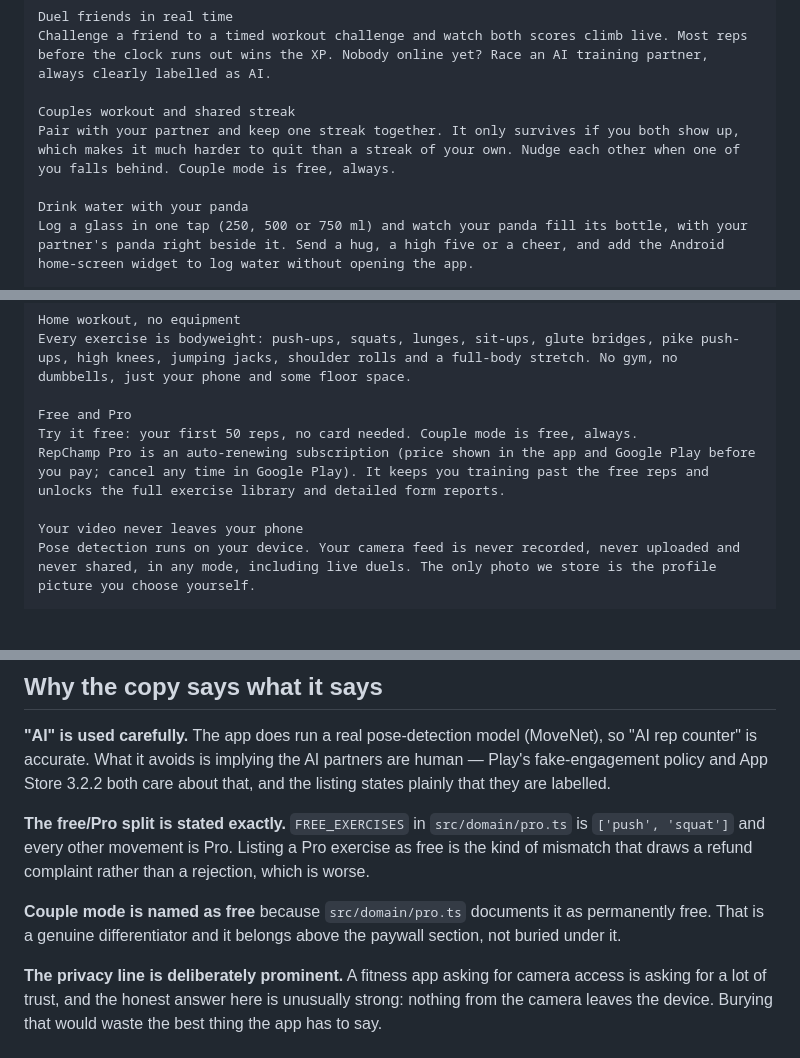
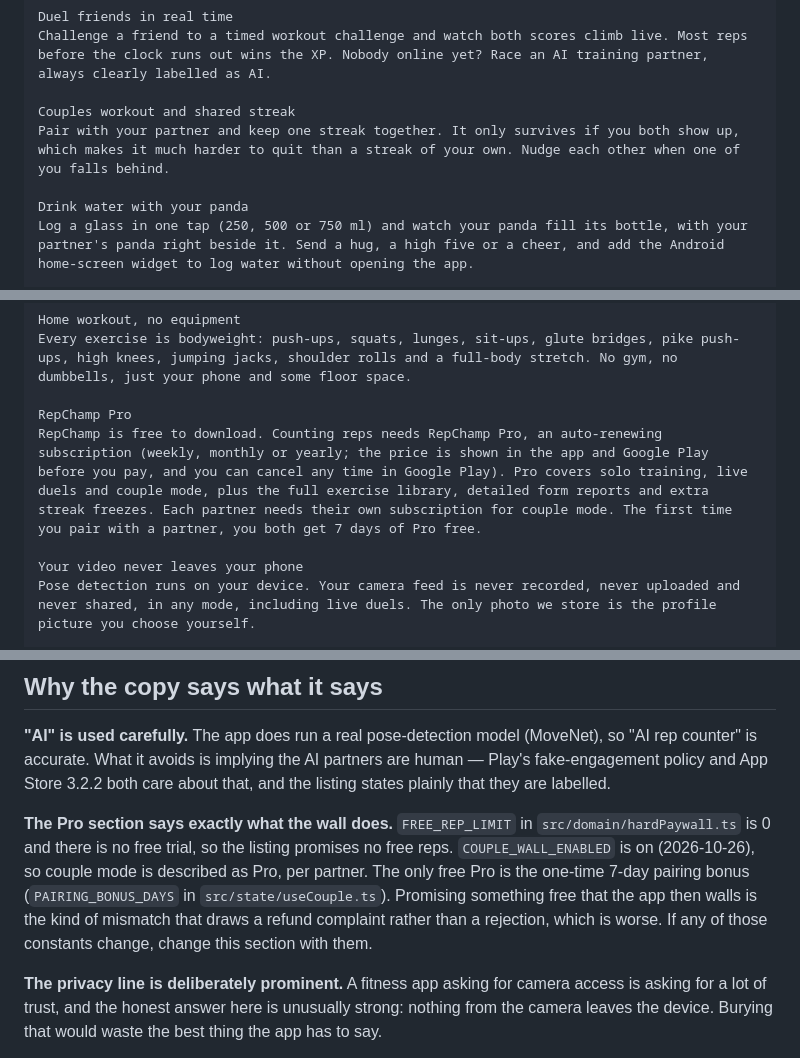
Before and after one commit to arafat1971/repchamp, a Markdown page: STORE_LISTING.md, 3 parts joined by grey strips. Drawn GitHub-style; blank space fills up the shorter version.

Commit message:
Store listing: drop free-couple and 50-free-reps claims
Matches the app: FREE_REP_LIMIT is 0, no trial, couple mode needs Pro per
partner. The Pro section now says what Pro covers and names the one-time
7-day pairing week as the only free Pro.

Co-Authored-By: Claude Opus 5.5 <noreply@anthropic.com>

```diff
--- a/STORE_LISTING.md
+++ b/STORE_LISTING.md
@@ -116,7 +116,7 @@ Duel friends in real time
 Challenge a friend to a timed workout challenge and watch both scores climb live. Most reps before the clock runs out wins the XP. Nobody online yet? Race an AI training partner, always clearly labelled as AI.
 
 Couples workout and shared streak
-Pair with your partner and keep one streak together. It only survives if you both show up, which makes it much harder to quit than a streak of your own. Nudge each other when one of you falls behind. Couple mode is free, always.
+Pair with your partner and keep one streak together. It only survives if you both show up, which makes it much harder to quit than a streak of your own. Nudge each other when one of you falls behind.
 
 Drink water with your panda
 Log a glass in one tap (250, 500 or 750 ml) and watch your panda fill its bottle, with your partner's panda right beside it. Send a hug, a high five or a cheer, and add the Android home-screen widget to log water without opening the app.
@@ -130,9 +130,8 @@ Bronze, Silver, Gold and Platinum, reset weekly. Earn XP for every set, hold you
 Home workout, no equipment
 Every exercise is bodyweight: push-ups, squats, lunges, sit-ups, glute bridges, pike push-ups, high knees, jumping jacks, shoulder rolls and a full-body stretch. No gym, no dumbbells, just your phone and some floor space.
 
-Free and Pro
-Try it free: your first 50 reps, no card needed. Couple mode is free, always.
-RepChamp Pro is an auto-renewing subscription (price shown in the app and Google Play before you pay; cancel any time in Google Play). It keeps you training past the free reps and unlocks the full exercise library and detailed form reports.
+RepChamp Pro
+RepChamp is free to download. Counting reps needs RepChamp Pro, an auto-renewing subscription (weekly, monthly or yearly; the price is shown in the app and Google Play before you pay, and you can cancel any time in Google Play). Pro covers solo training, live duels and couple mode, plus the full exercise library, detailed form reports and extra streak freezes. Each partner needs their own subscription for couple mode. The first time you pair with a partner, you both get 7 days of Pro free.
 
 Your video never leaves your phone
 Pose detection runs on your device. Your camera feed is never recorded, never uploaded and never shared, in any mode, including live duels. The only photo we store is the profile picture you choose yourself.
@@ -159,14 +158,14 @@ finish it.
 partners are human — Play's fake-engagement policy and App Store 3.2.2 both
 care about that, and the listing states plainly that they are labelled.
 
-**The free/Pro split is stated exactly.** `FREE_EXERCISES` in
-`src/domain/pro.ts` is `['push', 'squat']` and every other movement is Pro.
-Listing a Pro exercise as free is the kind of mismatch that draws a refund
-complaint rather than a rejection, which is worse.
-
-**Couple mode is named as free** because `src/domain/pro.ts` documents it as
-permanently free. That is a genuine differentiator and it belongs above the
-paywall section, not buried under it.
+**The Pro section says exactly what the wall does.** `FREE_REP_LIMIT` in
+`src/domain/hardPaywall.ts` is 0 and there is no free trial, so the listing
+promises no free reps. `COUPLE_WALL_ENABLED` is on (2026-10-26), so couple mode
+is described as Pro, per partner. The only free Pro is the one-time 7-day
+pairing bonus (`PAIRING_BONUS_DAYS` in `src/state/useCouple.ts`). Promising
+something free that the app then walls is the kind of mismatch that draws a
+refund complaint rather than a rejection, which is worse. If any of those
+constants change, change this section with them.
 
 **The privacy line is deliberately prominent.** A fitness app asking for camera
 access is asking for a lot of trust, and the honest answer here is unusually
```
